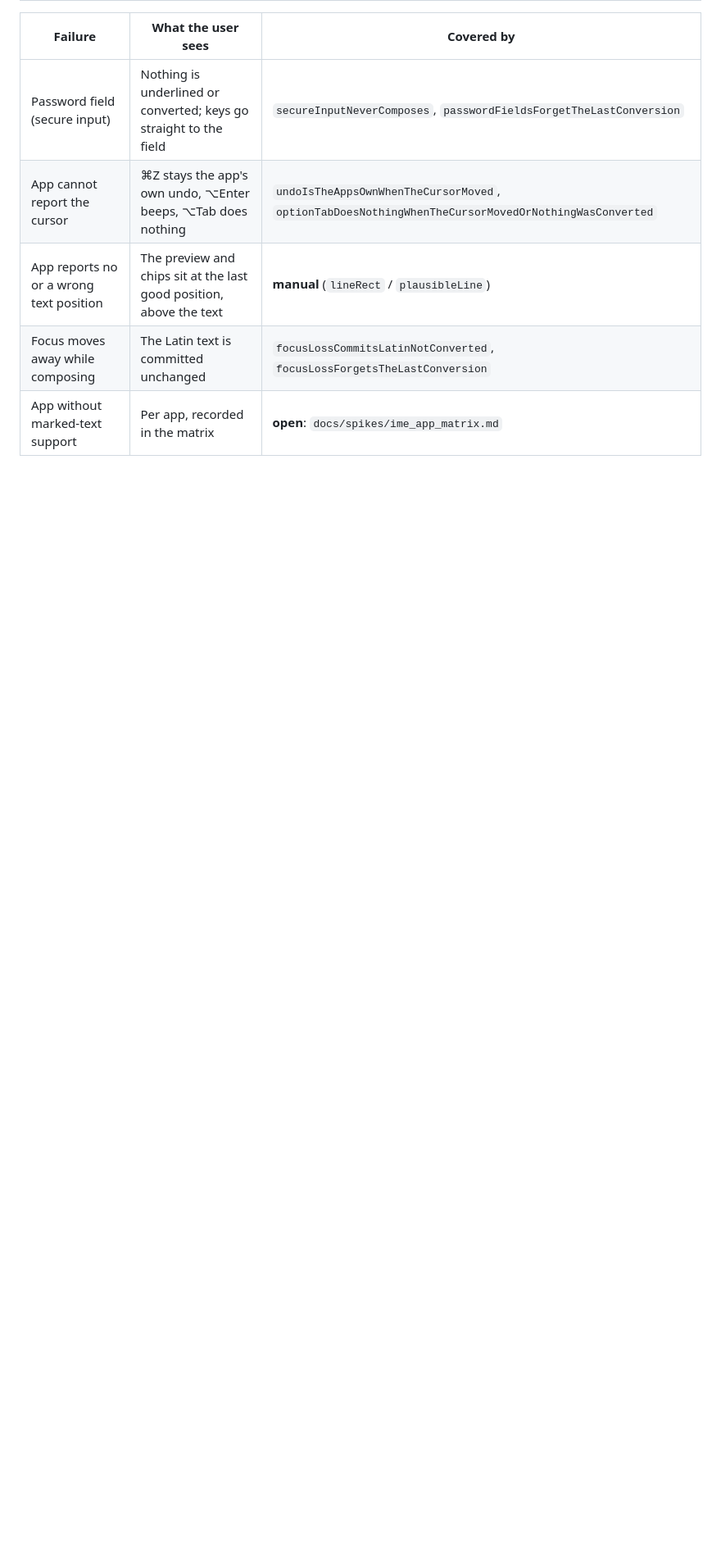
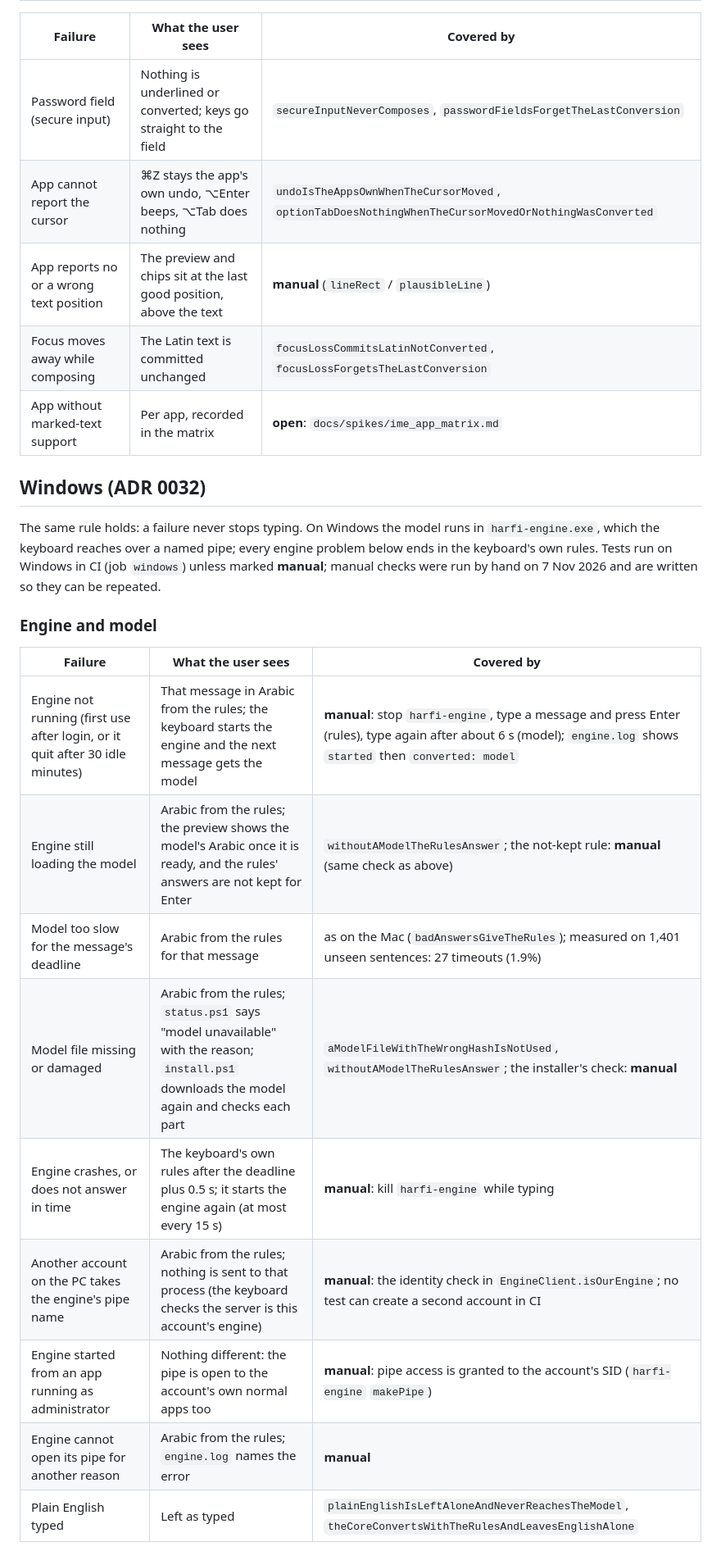
Before and after one commit to Mustafa-Abbara/arabizi-keyboard, a Markdown page: docs/FAILURE_MATRIX.md, the part around one of its changes. Shown at 82% size. Rendered like a GitHub page; blank space fills up the shorter version.

```diff
--- a/docs/FAILURE_MATRIX.md
+++ b/docs/FAILURE_MATRIX.md
@@ -42,3 +42,21 @@ As of 1 Nov 2026 (v0.1.0, model v3).
 | Focus moves away while composing | The Latin text is committed unchanged | `focusLossCommitsLatinNotConverted`, `focusLossForgetsTheLastConversion` |
 | App without marked-text support | Per app, recorded in the matrix | **open**: `docs/spikes/ime_app_matrix.md` |
 
+## Windows (ADR 0032)
+
+The same rule holds: a failure never stops typing. On Windows the model runs in `harfi-engine.exe`, which the keyboard reaches over a named pipe; every engine problem below ends in the keyboard's own rules. Tests run on Windows in CI (job `windows`) unless marked **manual**; manual checks were run by hand on 7 Nov 2026 and are written so they can be repeated.
+
+### Engine and model
+
+| Failure | What the user sees | Covered by |
+|---|---|---|
+| Engine not running (first use after login, or it quit after 30 idle minutes) | That message in Arabic from the rules; the keyboard starts the engine and the next message gets the model | **manual**: stop `harfi-engine`, type a message and press Enter (rules), type again after about 6 s (model); `engine.log` shows `started` then `converted: model` |
+| Engine still loading the model | Arabic from the rules; the preview shows the model's Arabic once it is ready, and the rules' answers are not kept for Enter | `withoutAModelTheRulesAnswer`; the not-kept rule: **manual** (same check as above) |
+| Model too slow for the message's deadline | Arabic from the rules for that message | as on the Mac (`badAnswersGiveTheRules`); measured on 1,401 unseen sentences: 27 timeouts (1.9%) |
+| Model file missing or damaged | Arabic from the rules; `status.ps1` says "model unavailable" with the reason; `install.ps1` downloads the model again and checks each part | `aModelFileWithTheWrongHashIsNotUsed`, `withoutAModelTheRulesAnswer`; the installer's check: **manual** |
+| Engine crashes, or does not answer in time | The keyboard's own rules after the deadline plus 0.5 s; it starts the engine again (at most every 15 s) | **manual**: kill `harfi-engine` while typing |
+| Another account on the PC takes the engine's pipe name | Arabic from the rules; nothing is sent to that process (the keyboard checks the server is this account's engine) | **manual**: the identity check in `EngineClient.isOurEngine`; no test can create a second account in CI |
+| Engine started from an app running as administrator | Nothing different: the pipe is open to the account's own normal apps too | **manual**: pipe access is granted to the account's SID (`harfi-engine` `makePipe`) |
+| Engine cannot open its pipe for another reason | Arabic from the rules; `engine.log` names the error | **manual** |
+| Plain English typed | Left as typed | `plainEnglishIsLeftAloneAndNeverReachesTheModel`, `theCoreConvertsWithTheRulesAndLeavesEnglishAlone` |
+
```
Also changed, not shown: other parts of docs/FAILURE_MATRIX.md (+26 -2 lines).
